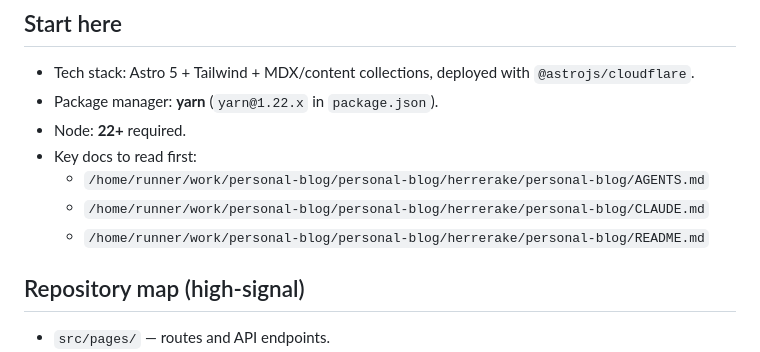
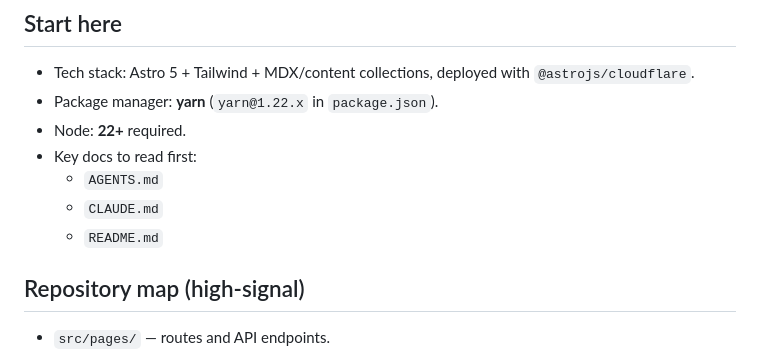
Before and after one commit to herrerake/personal-blog, a Markdown page: .github/copilot-instructions.md, the part around the change. Drawn GitHub-style.

Commit message:
Use repo-relative paths in Copilot instructions

```diff
--- a/.github/copilot-instructions.md
+++ b/.github/copilot-instructions.md
@@ -5,9 +5,9 @@
 - Package manager: **yarn** (`yarn@1.22.x` in `package.json`).
 - Node: **22+** required.
 - Key docs to read first:
-  - `/home/runner/work/personal-blog/personal-blog/herrerake/personal-blog/AGENTS.md`
-  - `/home/runner/work/personal-blog/personal-blog/herrerake/personal-blog/CLAUDE.md`
-  - `/home/runner/work/personal-blog/personal-blog/herrerake/personal-blog/README.md`
+  - `AGENTS.md`
+  - `CLAUDE.md`
+  - `README.md`
 
 ## Repository map (high-signal)
 - `src/pages/` — routes and API endpoints.
```
